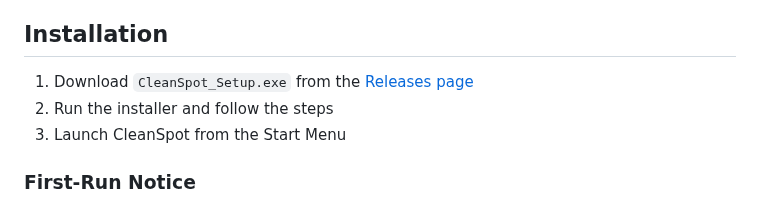
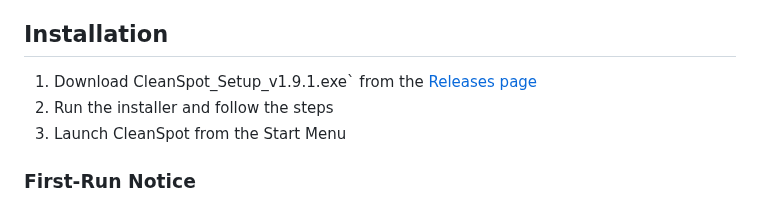
Before and after one commit to SPooT-q8/CleanSpot, a Markdown page: README.md, the part around one of its changes. Rendered like a GitHub page.

```diff
--- a/README.md
+++ b/README.md
@@ -56,7 +56,7 @@ Switch between dark and light modes anytime. Your preference is remembered.
 
 ## Installation
 
-1. Download `CleanSpot_Setup.exe` from the [Releases page](../../releases/latest)
+1. Download CleanSpot_Setup_v1.9.1.exe` from the [Releases page](../../releases/latest)
 2. Run the installer and follow the steps
 3. Launch CleanSpot from the Start Menu
 
```
Also changed, not shown: other parts of README.md (+1 -1 lines).
